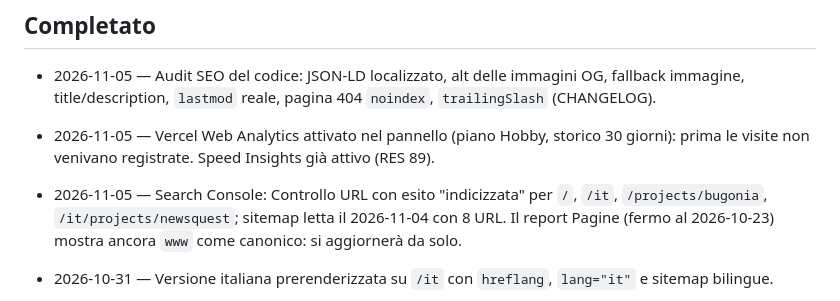
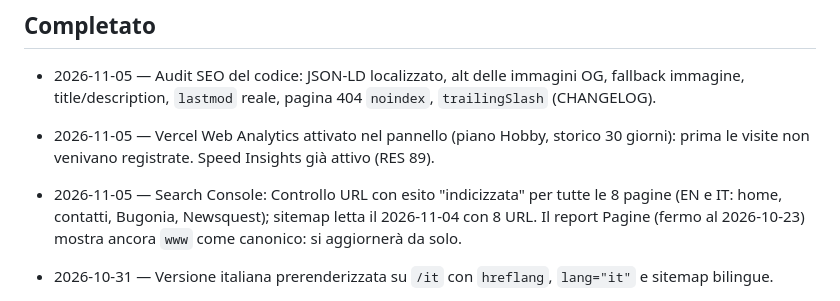
Before and after one commit to antoniosalvatorecalo/antonio-salvatore-calo, a Markdown page: BACKLOG.md, the part around the change. GitHub-like rendering.

Commit message:
docs(backlog): segna tutte le 8 pagine indicizzate
Co-Authored-By: Claude Opus 5.5 <noreply@anthropic.com>

```diff
--- a/BACKLOG.md
+++ b/BACKLOG.md
@@ -42,8 +42,8 @@ _(vuoto)_
 
 - 2026-11-05 — Vercel Web Analytics attivato nel pannello (piano Hobby, storico 30 giorni): prima
   le visite non venivano registrate. Speed Insights già attivo (RES 89).
-- 2026-11-05 — Search Console: Controllo URL con esito "indicizzata" per `/`, `/it`,
-  `/projects/bugonia`, `/it/projects/newsquest`; sitemap letta il 2026-11-04 con 8 URL.
+- 2026-11-05 — Search Console: Controllo URL con esito "indicizzata" per tutte le 8 pagine
+  (EN e IT: home, contatti, Bugonia, Newsquest); sitemap letta il 2026-11-04 con 8 URL.
   Il report Pagine (fermo al 2026-10-23) mostra ancora `www` come canonico: si aggiornerà da solo.
 
 - 2026-10-31 — Versione italiana prerenderizzata su `/it` con `hreflang`, `lang="it"` e sitemap
```
